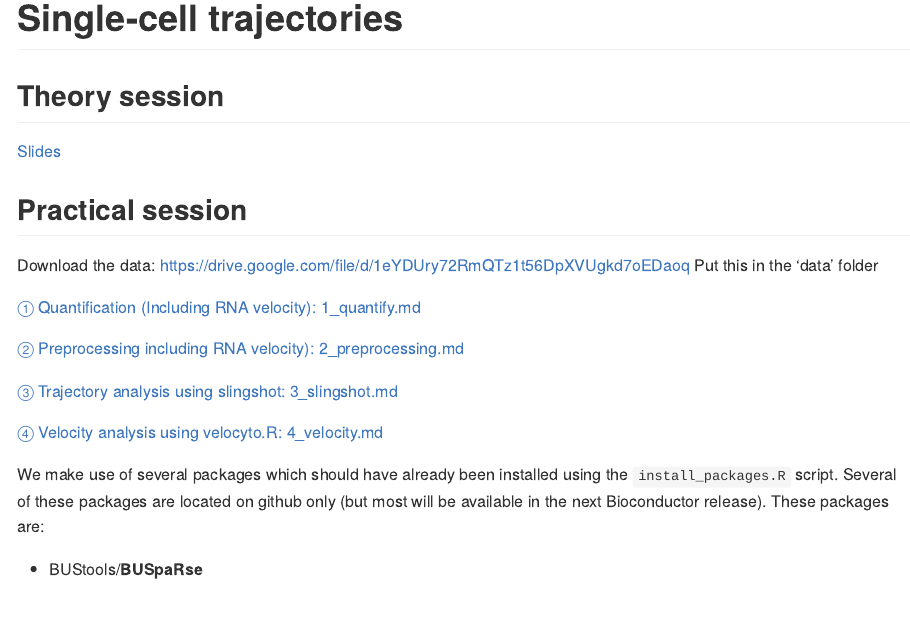
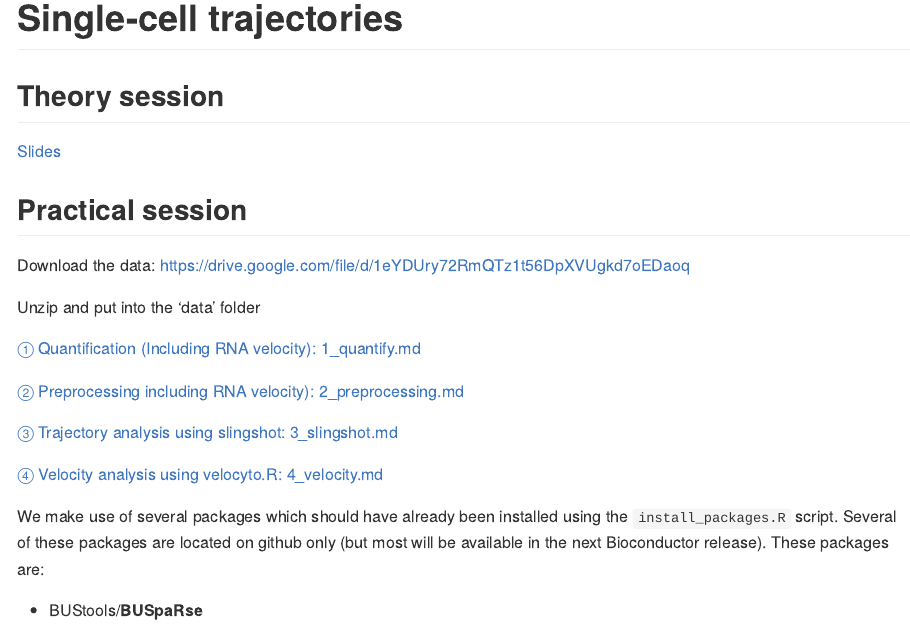
Before and after one commit to NBISweden/single-cell_sib_scilifelab, an R Markdown document (session-trajectories/README.Rmd): the page in a window 1100 px wide, from its top. The pictures show the output file session-trajectories/README.md that the author committed with the source, drawn offline in the style of GitHub.

Commit message:
update trajectories README

```diff
--- a/session-trajectories/README.Rmd
+++ b/session-trajectories/README.Rmd
@@ -14,7 +14,8 @@ knitr::opts_chunk$set(echo = TRUE)
 ## Practical session
 
 Download the data: https://drive.google.com/file/d/1eYDUry72RmQTz1t56DpXVUgkd7oEDaoq
-Put this in the 'data' folder
+
+Unzip and put into the 'data' folder
 
 [① Quantification (Including RNA velocity): 1_quantify.md](1_quantify.md)
 
```
Also changed, not shown: session-trajectories/README.md.
